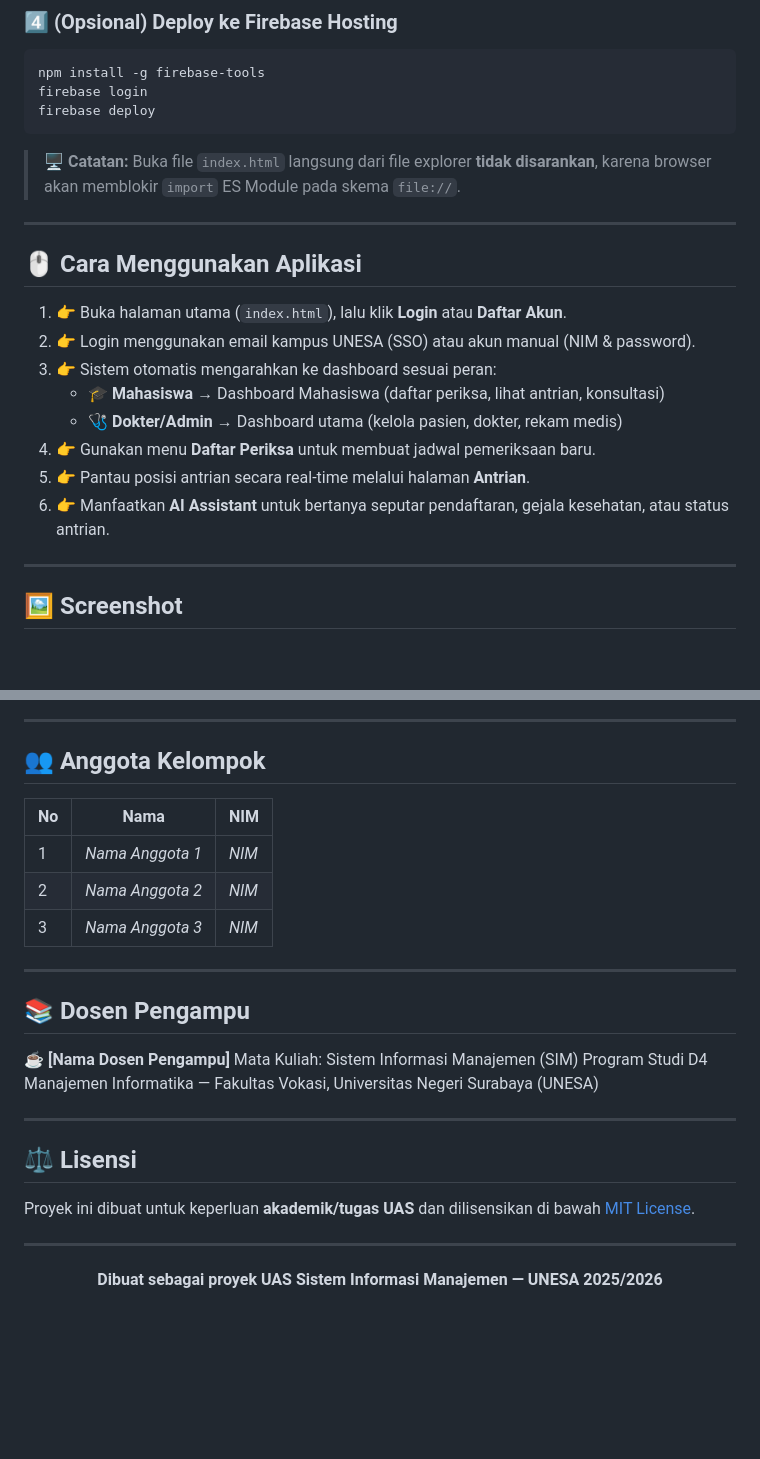
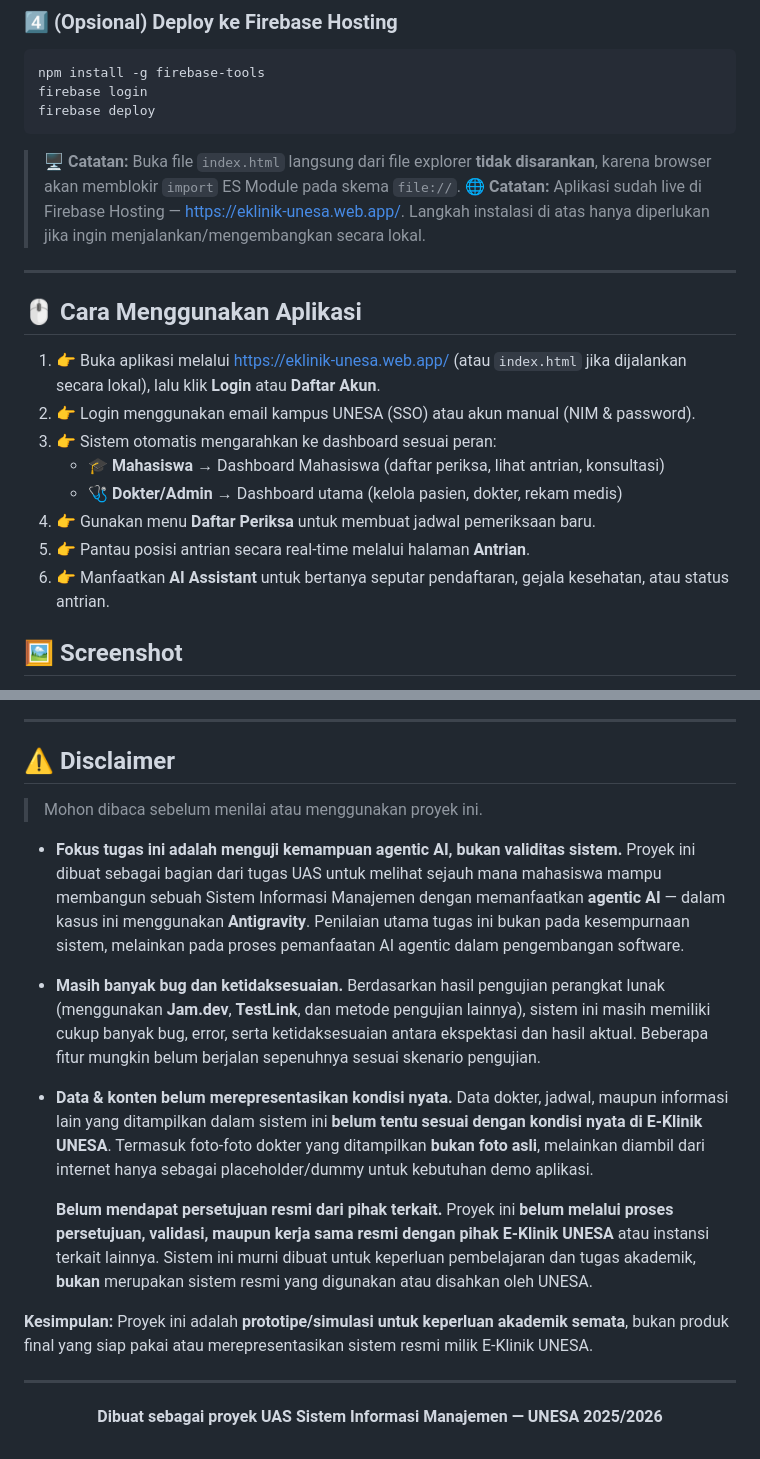
Before and after one commit to chalifatusza/eKlinik-System, a Markdown page: README.md, 2 parts joined by grey strips. GitHub-like rendering; blank space fills up the shorter version.

Commit message:
Revise README content and structure
Updated README to remove license mention and add disclaimer about project status.

````diff
--- a/README.md
+++ b/README.md
@@ -116,12 +114,12 @@ firebase deploy
 ```
 
 > 🖥️ **Catatan:** Buka file `index.html` langsung dari file explorer **tidak disarankan**, karena browser akan memblokir `import` ES Module pada skema `file://`.
-
+> 🌐 **Catatan:** Aplikasi sudah live di Firebase Hosting — [https://eklinik-unesa.web.app/](https://eklinik-unesa.web.app/). Langkah instalasi di atas hanya diperlukan jika ingin menjalankan/mengembangkan secara lokal.
 ---
 
 ## 🖱️ Cara Menggunakan Aplikasi
 
-1. 👉 Buka halaman utama (`index.html`), lalu klik **Login** atau **Daftar Akun**.
+1. 👉 Buka aplikasi melalui [https://eklinik-unesa.web.app/](https://eklinik-unesa.web.app/) (atau `index.html` jika dijalankan secara lokal), lalu klik **Login** atau **Daftar Akun**.
 2. 👉 Login menggunakan email kampus UNESA (SSO) atau akun manual (NIM & password).
 3. 👉 Sistem otomatis mengarahkan ke dashboard sesuai peran:
    - 🎓 **Mahasiswa** → Dashboard Mahasiswa (daftar periksa, lihat antrian, konsultasi)
@@ -130,6 +128,5 @@ firebase deploy
 5. 👉 Pantau posisi antrian secara real-time melalui halaman **Antrian**.
 6. 👉 Manfaatkan **AI Assistant** untuk bertanya seputar pendaftaran, gejala kesehatan, atau status antrian.
 
----
 
 ## 🖼️ Screenshot
@@ -143,27 +134,21 @@ firebase deploy
 
 ---
 
-## 👥 Anggota Kelompok
+## ⚠️ Disclaimer
 
-| No | Nama | NIM |
-|---|---|---|
-| 1 | *Nama Anggota 1* | *NIM*
-| 2 | *Nama Anggota 2* | *NIM*
-| 3 | *Nama Anggota 3* | *NIM*
+> Mohon dibaca sebelum menilai atau menggunakan proyek ini.
 
----
+- **Fokus tugas ini adalah menguji kemampuan agentic AI, bukan validitas sistem.** Proyek ini dibuat sebagai bagian dari tugas UAS untuk melihat sejauh mana mahasiswa mampu membangun sebuah Sistem Informasi Manajemen dengan memanfaatkan **agentic AI** — dalam kasus ini menggunakan **Antigravity**. Penilaian utama tugas ini bukan pada kesempurnaan sistem, melainkan pada proses pemanfaatan AI agentic dalam pengembangan software.
 
-## 📚 Dosen Pengampu
+-  **Masih banyak bug dan ketidaksesuaian.** Berdasarkan hasil pengujian perangkat lunak (menggunakan **Jam.dev**, **TestLink**, dan metode pengujian lainnya), sistem ini masih memiliki cukup banyak bug, error, serta ketidaksesuaian antara ekspektasi dan hasil aktual. Beberapa fitur mungkin belum berjalan sepenuhnya sesuai skenario pengujian.
 
-☕ **[Nama Dosen Pengampu]**
-Mata Kuliah: Sistem Informasi Manajemen (SIM)
-Program Studi D4 Manajemen Informatika — Fakultas Vokasi, Universitas Negeri Surabaya (UNESA)
+-  **Data & konten belum merepresentasikan kondisi nyata.** Data dokter, jadwal, maupun informasi lain yang ditampilkan dalam sistem ini **belum tentu sesuai dengan kondisi nyata di E-Klinik UNESA**. Termasuk foto-foto dokter yang ditampilkan **bukan foto asli**, melainkan diambil dari internet hanya sebagai placeholder/dummy untuk kebutuhan demo aplikasi.
 
----
+   **Belum mendapat persetujuan resmi dari pihak terkait.** Proyek ini **belum melalui proses persetujuan, validasi, maupun kerja sama resmi dengan pihak E-Klinik UNESA** atau instansi terkait lainnya. Sistem ini murni dibuat untuk keperluan pembelajaran dan tugas akademik, **bukan** merupakan sistem resmi yang digunakan atau disahkan oleh UNESA.
 
-## ⚖️ Lisensi
+**Kesimpulan:** Proyek ini adalah **prototipe/simulasi untuk keperluan akademik semata**, bukan produk final yang siap pakai atau merepresentasikan sistem resmi milik E-Klinik UNESA.
 
-Proyek ini dibuat untuk keperluan **akademik/tugas UAS** dan dilisensikan di bawah [MIT License](LICENSE).
+
 
 ---
 
````
Also changed, not shown: other parts of README.md (+3 -11 lines).
